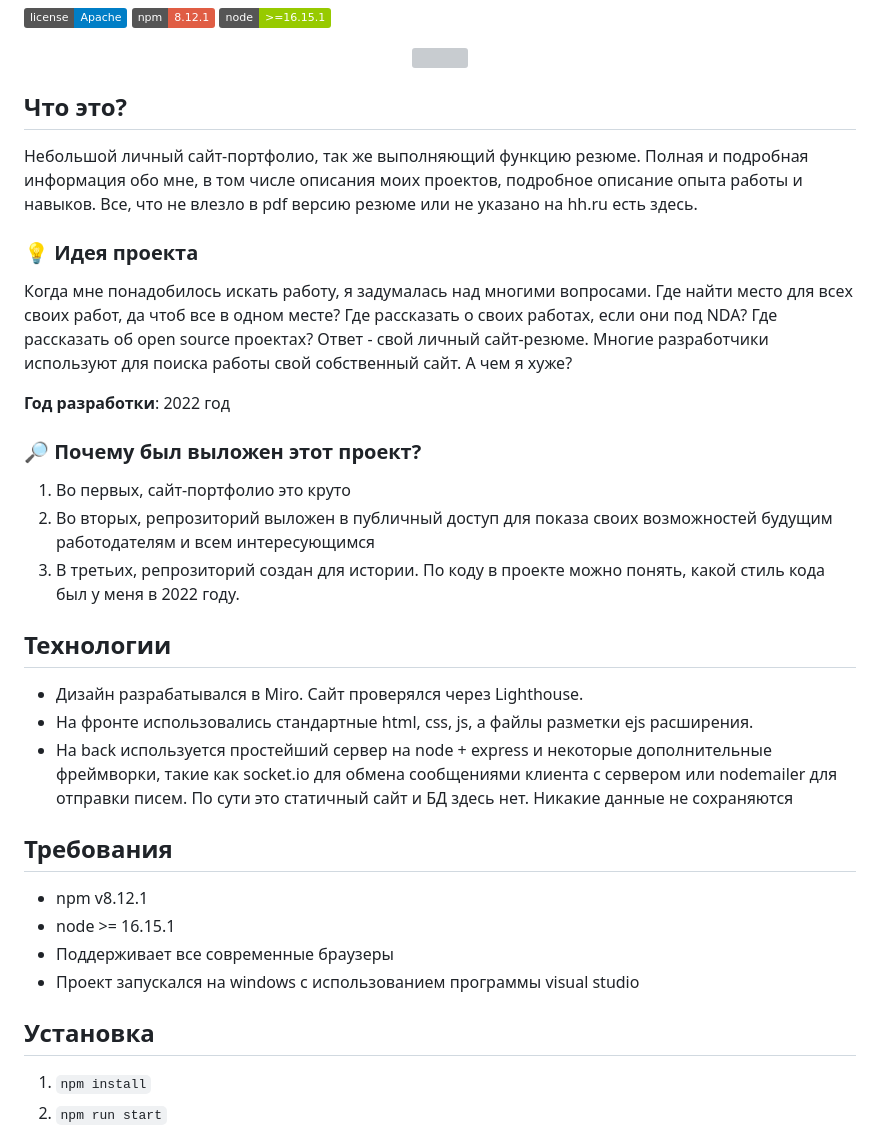
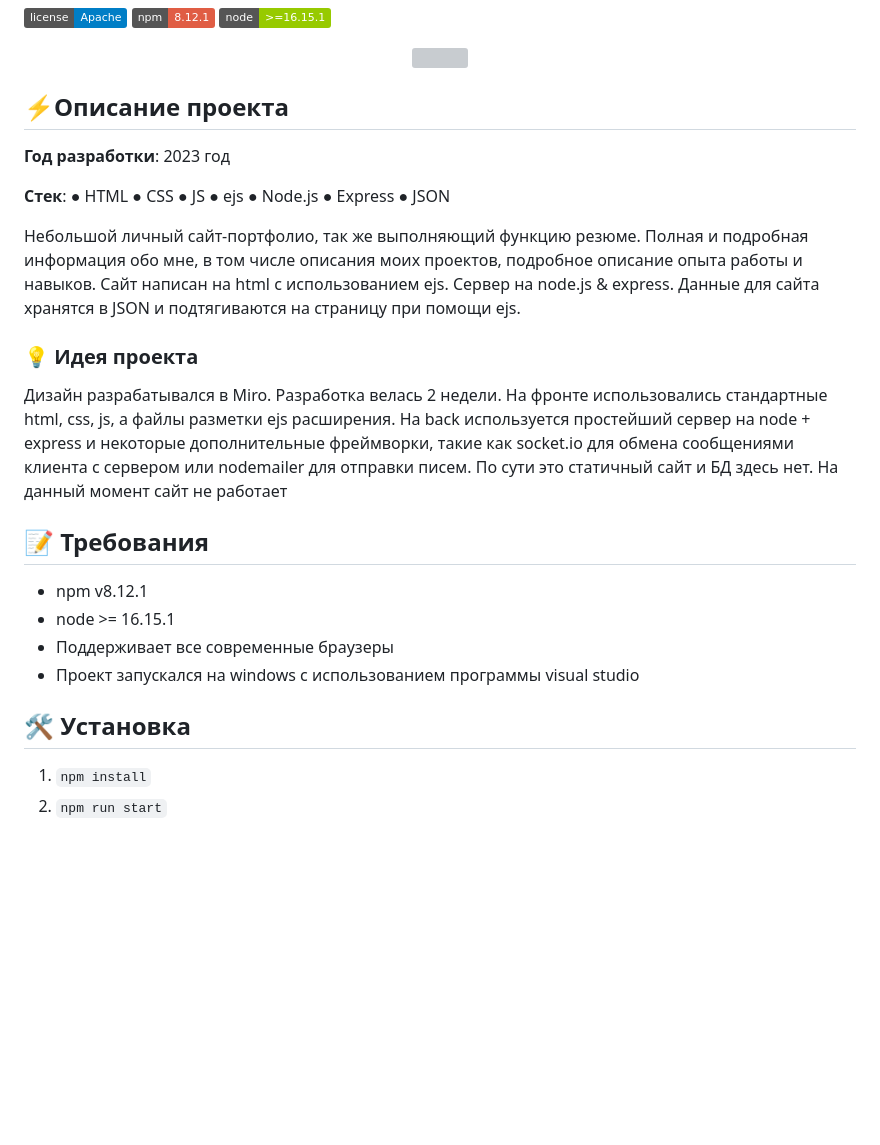
Before and after one commit to swenlii/swenlii_portfolio, a Markdown page: README.md, the part around the change. GitHub-like rendering; badges without logos; blank space fills up the shorter version; grey boxes are pictures that could not be loaded.

```diff
--- a/README.md
+++ b/README.md
@@ -9,31 +9,24 @@
 <img src="public/images/screenshots/this-1.webp" width="500px">
 </div>
 
-## Что это?
-Небольшой личный сайт-портфолио, так же выполняющий функцию резюме. Полная и подробная информация обо мне, в том числе описания моих проектов, подробное описание опыта работы и навыков. Все, что не влезло в pdf версию резюме или не указано на hh\.ru есть здесь.
+## ⚡Описание проекта
+
+**Год разработки**: 2023 год
+
+**Стек**: ● HTML ● CSS ● JS ● ejs ● Node.js ● Express ● JSON
+
+Небольшой личный сайт-портфолио, так же выполняющий функцию резюме. Полная и подробная информация обо мне, в том числе описания моих проектов, подробное описание опыта работы и навыков. Сайт написан на html с использованием ejs. Сервер на node.js & express. Данные для сайта хранятся в JSON и подтягиваются на страницу при помощи ejs.
 
 ### 💡 Идея проекта
-Когда мне понадобилось искать работу, я задумалась над многими вопросами. Где найти место для всех своих работ, да чтоб все в одном месте? Где рассказать о своих работах, если они под NDA? Где рассказать об open source проектах? Ответ - свой личный сайт-резюме. Многие разработчики используют для поиска работы свой собственный сайт. А чем я хуже?
+Дизайн разрабатывался в Miro. Разработка велась 2 недели. На фронте использовались стандартные html, css, js, а файлы разметки ejs расширения. На back используется простейший сервер на node + express и некоторые дополнительные фреймворки, такие как socket.io для обмена сообщениями клиента с сервером или nodemailer для отправки писем. По сути это статичный сайт и БД здесь нет. На данный момент сайт не работает
 
-**Год разработки**: 2022 год
-
-### 🔎 Почему был выложен этот проект?
-1. Во первых, сайт-портфолио это круто
-2. Во вторых, репрозиторий выложен в публичный доступ для показа своих возможностей будущим работодателям и всем интересующимся
-2. В третьих, репрозиторий создан для истории. По коду в проекте можно понять, какой стиль кода был у меня в 2022 году.
-
-## Технологии
-- Дизайн разрабатывался в Miro. Сайт проверялся через Lighthouse.
-- На фронте использовались стандартные html, css, js, а файлы разметки ejs расширения.
-- На back используется простейший сервер на node + express и некоторые дополнительные фреймворки, такие как socket.io для обмена сообщениями клиента с сервером или nodemailer для отправки писем. По сути это статичный сайт и БД здесь нет. Никакие данные не сохраняются
-
-## Требования
+## 📝 Требования
 - npm v8.12.1
 - node >= 16.15.1
 - Поддерживает все современные браузеры
 - Проект запускался на windows с использованием программы visual studio
 
-## Установка
+## 🛠️ Установка
 
 1. `npm install`
 2. `npm run start`
```
